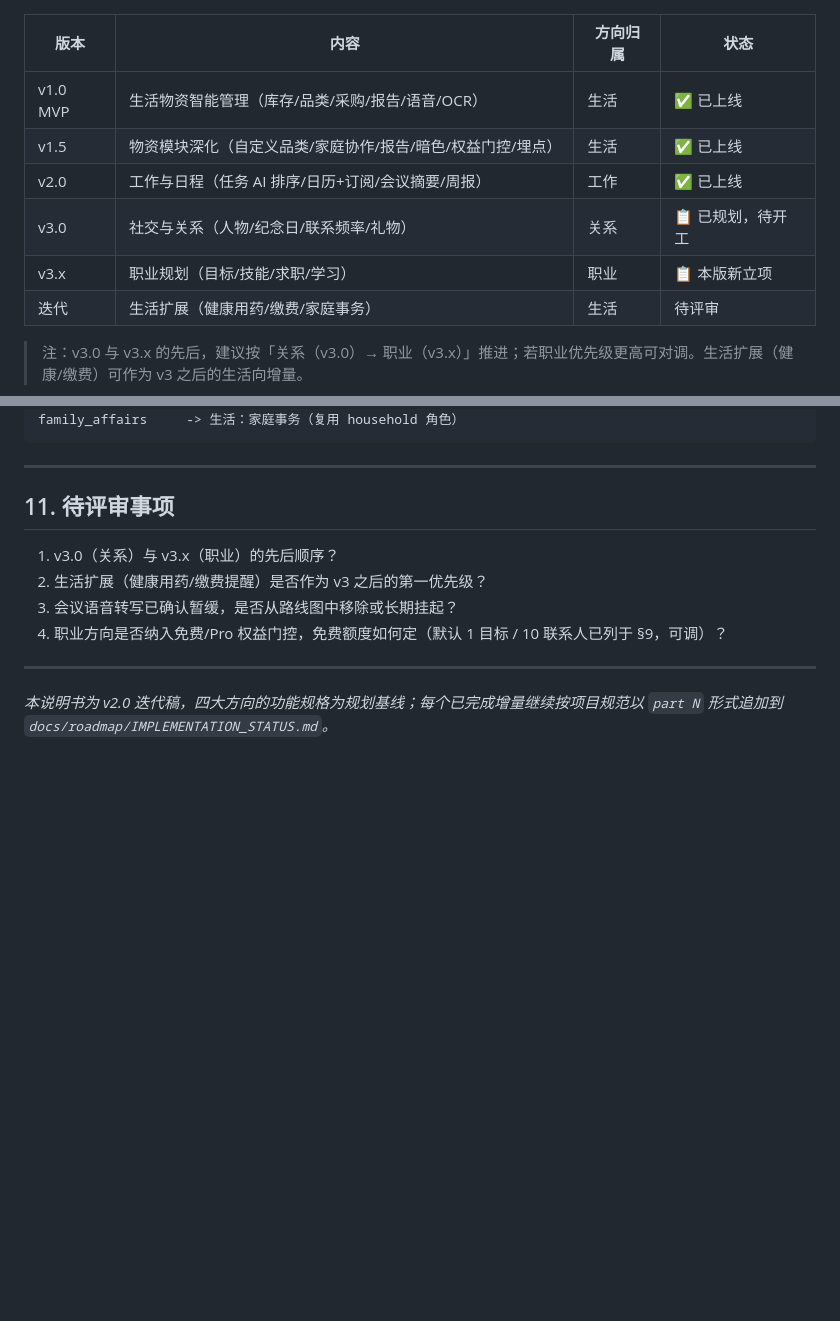
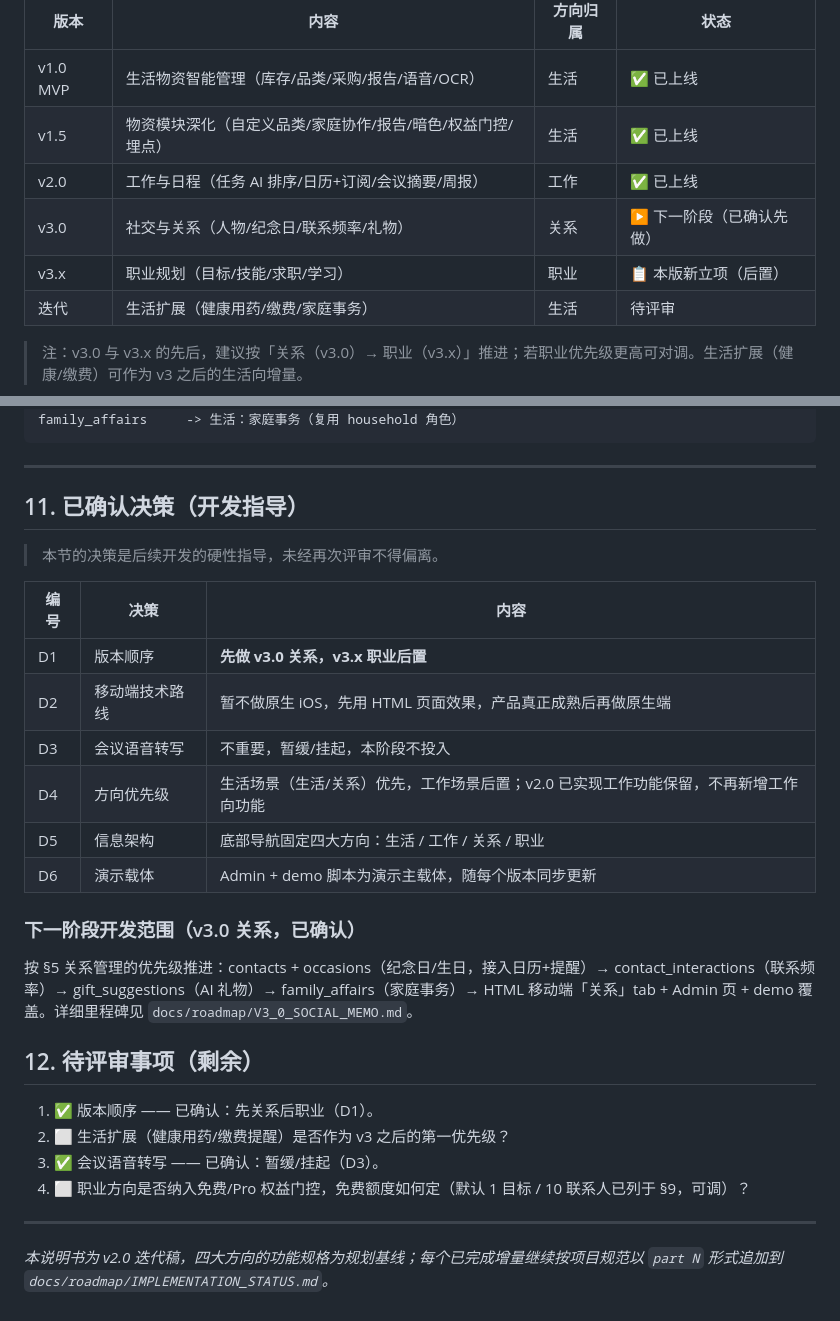
Before and after one commit to midonchen/SuperAssistant, a Markdown page: SuperAssistant_PRD_v2.0.md, 2 parts joined by grey strips. Rendered like a GitHub page; blank space fills up the shorter version.

Commit message:
docs(prd): record confirmed decisions — v3.0 relationships first (D1-D6)

```diff
--- a/SuperAssistant_PRD_v2.0.md
+++ b/SuperAssistant_PRD_v2.0.md
@@ -188,8 +188,8 @@ LifeOS Assistant 是一款面向都市人群的**超级私人智能管家**。
 | v1.0 MVP | 生活物资智能管理（库存/品类/采购/报告/语音/OCR） | 生活 | ✅ 已上线 |
 | v1.5 | 物资模块深化（自定义品类/家庭协作/报告/暗色/权益门控/埋点） | 生活 | ✅ 已上线 |
 | v2.0 | 工作与日程（任务 AI 排序/日历+订阅/会议摘要/周报） | 工作 | ✅ 已上线 |
-| v3.0 | 社交与关系（人物/纪念日/联系频率/礼物） | 关系 | 📋 已规划，待开工 |
-| v3.x | 职业规划（目标/技能/求职/学习） | 职业 | 📋 本版新立项 |
+| v3.0 | 社交与关系（人物/纪念日/联系频率/礼物） | 关系 | ▶ 下一阶段（已确认先做） |
+| v3.x | 职业规划（目标/技能/求职/学习） | 职业 | 📋 本版新立项（后置） |
 | 迭代 | 生活扩展（健康用药/缴费/家庭事务） | 生活 | 待评审 |
 
 > 注：v3.0 与 v3.x 的先后，建议按「关系（v3.0）→ 职业（v3.x）」推进；若职业优先级更高可对调。生活扩展（健康/缴费）可作为 v3 之后的生活向增量。
@@ -232,12 +232,29 @@ family_affairs     -> 生活：家庭事务（复用 household 角色）
 
 ---
 
-## 11. 待评审事项
+## 11. 已确认决策（开发指导）
 
-1. v3.0（关系）与 v3.x（职业）的先后顺序？
-2. 生活扩展（健康用药/缴费提醒）是否作为 v3 之后的第一优先级？
-3. 会议语音转写已确认暂缓，是否从路线图中移除或长期挂起？
-4. 职业方向是否纳入免费/Pro 权益门控，免费额度如何定（默认 1 目标 / 10 联系人已列于 §9，可调）？
+> 本节的决策是后续开发的硬性指导，未经再次评审不得偏离。
+
+| 编号 | 决策 | 内容 |
+|------|------|------|
+| D1 | 版本顺序 | **先做 v3.0 关系，v3.x 职业后置** |
+| D2 | 移动端技术路线 | 暂不做原生 iOS，先用 HTML 页面效果，产品真正成熟后再做原生端 |
+| D3 | 会议语音转写 | 不重要，暂缓/挂起，本阶段不投入 |
+| D4 | 方向优先级 | 生活场景（生活/关系）优先，工作场景后置；v2.0 已实现工作功能保留，不再新增工作向功能 |
+| D5 | 信息架构 | 底部导航固定四大方向：生活 / 工作 / 关系 / 职业 |
+| D6 | 演示载体 | Admin + demo 脚本为演示主载体，随每个版本同步更新 |
+
+### 下一阶段开发范围（v3.0 关系，已确认）
+
+按 §5 关系管理的优先级推进：contacts + occasions（纪念日/生日，接入日历+提醒）→ contact_interactions（联系频率）→ gift_suggestions（AI 礼物）→ family_affairs（家庭事务）→ HTML 移动端「关系」tab + Admin 页 + demo 覆盖。详细里程碑见 `docs/roadmap/V3_0_SOCIAL_MEMO.md`。
+
+## 12. 待评审事项（剩余）
+
+1. ✅ 版本顺序 —— 已确认：先关系后职业（D1）。
+2. ⬜ 生活扩展（健康用药/缴费提醒）是否作为 v3 之后的第一优先级？
+3. ✅ 会议语音转写 —— 已确认：暂缓/挂起（D3）。
+4. ⬜ 职业方向是否纳入免费/Pro 权益门控，免费额度如何定（默认 1 目标 / 10 联系人已列于 §9，可调）？
 
 ---
 
```
Also changed, not shown: docs/roadmap/V3_0_SOCIAL_MEMO.md (+7 -3 lines).
